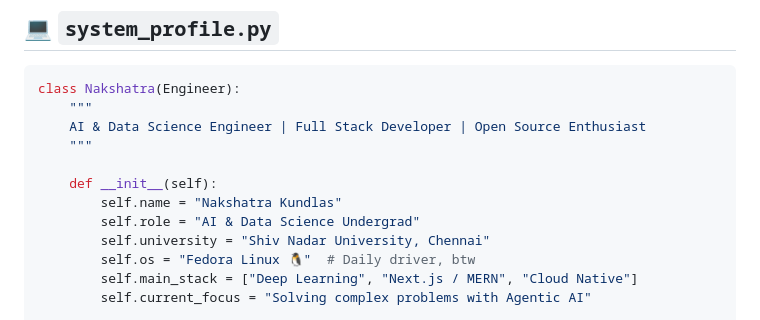
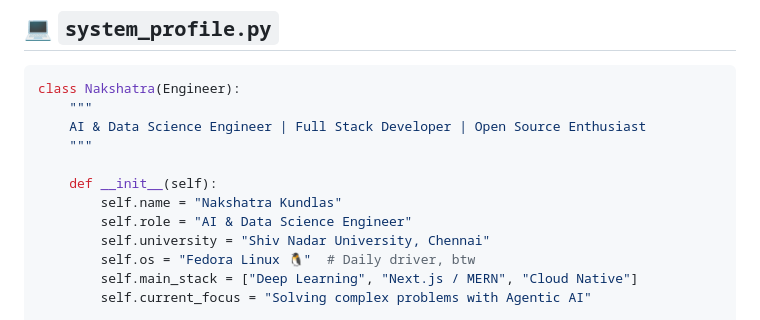
Before and after one commit to Zburgers/Zburgers, a Markdown page: README.md, the part around the change. Rendered like a GitHub page.

Commit message:
Apply suggestion from @Copilot
Co-authored-by: Copilot <175728472+Copilot@users.noreply.github.com>

```diff
--- a/README.md
+++ b/README.md
@@ -39,7 +39,7 @@ class Nakshatra(Engineer):
 
     def __init__(self):
         self.name = "Nakshatra Kundlas"
-        self.role = "AI & Data Science Undergrad"
+        self.role = "AI & Data Science Engineer"
         self.university = "Shiv Nadar University, Chennai"
         self.os = "Fedora Linux 🐧"  # Daily driver, btw
         self.main_stack = ["Deep Learning", "Next.js / MERN", "Cloud Native"]
```
